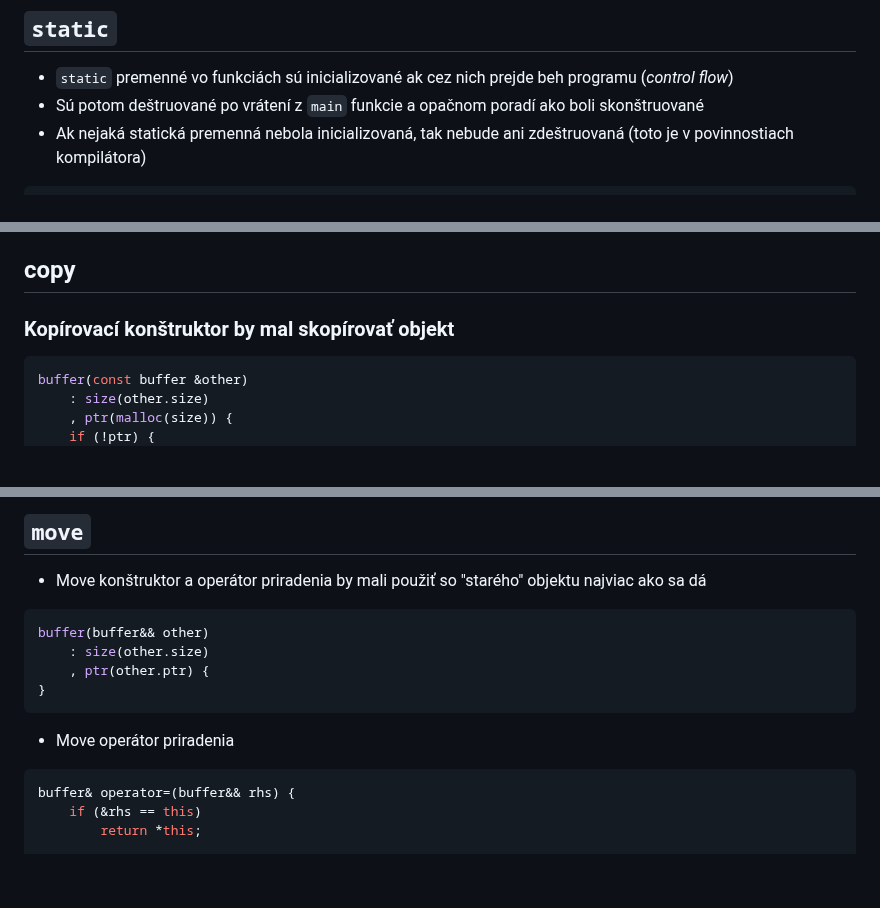
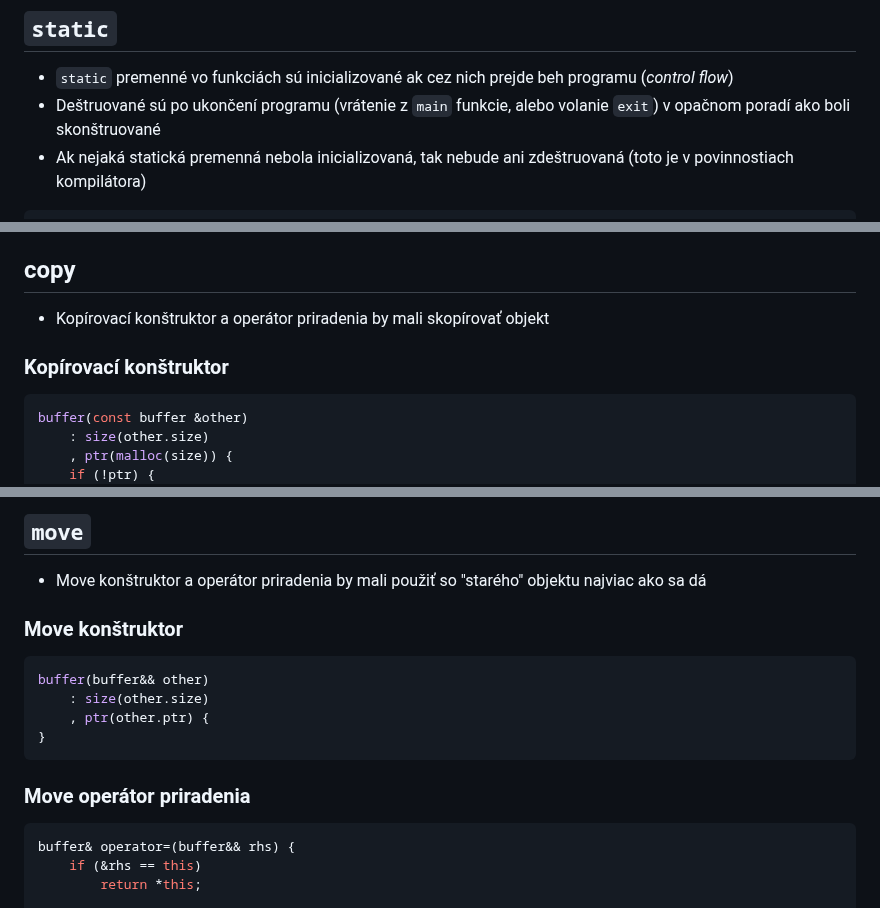
Before and after one commit to cppseminar/apc-lectures, a Markdown page: public/lectures/move.md, 3 parts joined by grey strips. Drawn GitHub-style; blank space fills up the shorter version.

````diff
--- a/public/lectures/move.md
+++ b/public/lectures/move.md
@@ -51,7 +51,7 @@ for (register int i = 0; i < 1'000'000; ++i) {
 ## `static`
 
 * `static` premenné vo funkciách sú inicializované ak cez nich prejde beh programu (*control flow*)
-* Sú potom deštruované po vrátení z `main` funkcie a opačnom poradí ako boli skonštruované
+* Deštruované sú po ukončení programu (vrátenie z `main` funkcie, alebo volanie `exit`) v opačnom poradí ako boli skonštruované
 * Ak nejaká statická premenná nebola inicializovaná, tak nebude ani zdeštruovaná (toto je v povinnostiach kompilátora)
 
 
@@ -938,7 +937,9 @@ private:
 
 ## copy
 
-### Kopírovací konštruktor by mal skopírovať objekt
+* Kopírovací konštruktor a operátor priradenia by mali skopírovať objekt
+
+### Kopírovací konštruktor
 
 ```cpp
 buffer(const buffer &other)
@@ -989,6 +990,8 @@ buffer& operator=(const buffer& rhs) {
 
 * Move konštruktor a operátor priradenia by mali použiť so "starého" objektu najviac ako sa dá
 
+### Move konštruktor
+
 ```cpp
 buffer(buffer&& other)
     : size(other.size)
@@ -996,8 +999,7 @@ buffer(buffer&& other)
 }
 ```
 
-
-* Move operátor priradenia
+### Move operátor priradenia
 
 ```cpp
 buffer& operator=(buffer&& rhs) {
````
Also changed, not shown: other parts of public/lectures/move.md (+17 -11 lines).
